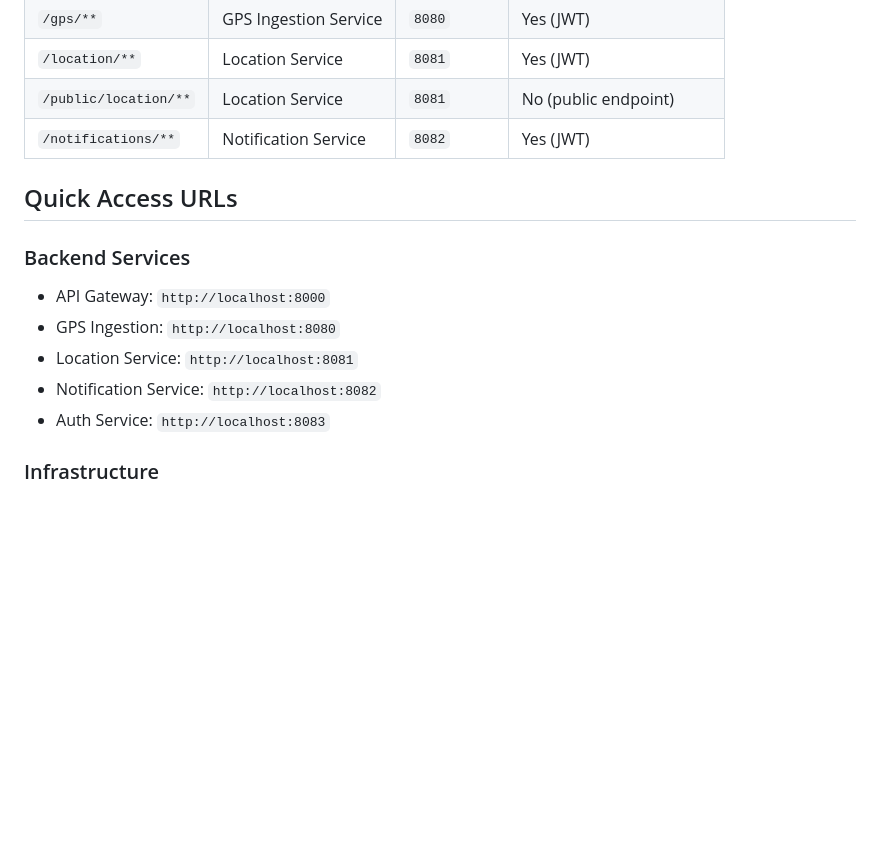
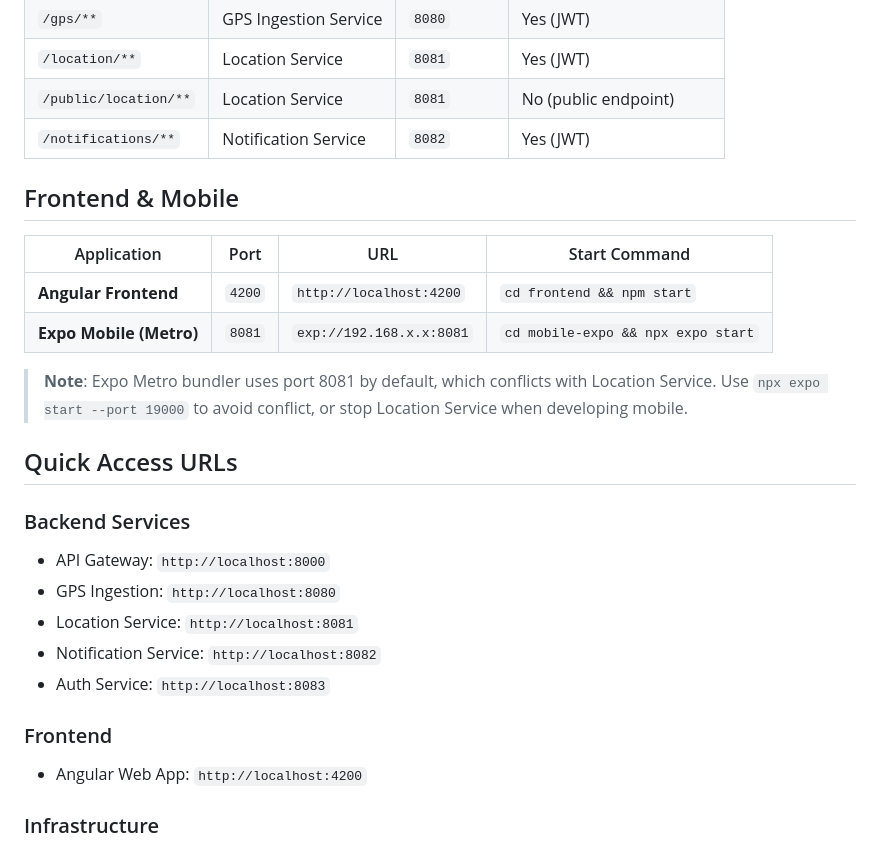
Before and after one commit to salimomrani/trucktrack, a Markdown page: PORT_CONFIGURATION.md, the part around the change. Rendered like a GitHub page; blank space fills up the shorter version.

Commit message:
docs: add frontend and mobile-expo to PORT_CONFIGURATION.md
🤖 Generated with [Claude Code](https://claude.com/claude-code)

Co-Authored-By: Claude Opus 4.5 <noreply@anthropic.com>

```diff
--- a/PORT_CONFIGURATION.md
+++ b/PORT_CONFIGURATION.md
@@ -33,6 +33,15 @@ The API Gateway (port 8000) routes requests to backend services:
 | `/public/location/**` | Location Service | `8081` | No (public endpoint) |
 | `/notifications/**` | Notification Service | `8082` | Yes (JWT) |
 
+## Frontend & Mobile
+
+| Application | Port | URL | Start Command |
+|-------------|------|-----|---------------|
+| **Angular Frontend** | `4200` | `http://localhost:4200` | `cd frontend && npm start` |
+| **Expo Mobile (Metro)** | `8081` | `exp://192.168.x.x:8081` | `cd mobile-expo && npx expo start` |
+
+> **Note**: Expo Metro bundler uses port 8081 by default, which conflicts with Location Service. Use `npx expo start --port 19000` to avoid conflict, or stop Location Service when developing mobile.
+
 ## Quick Access URLs
 
 ### Backend Services
@@ -41,6 +50,9 @@ The API Gateway (port 8000) routes requests to backend services:
 - Location Service: `http://localhost:8081`
 - Notification Service: `http://localhost:8082`
 - Auth Service: `http://localhost:8083`
+
+### Frontend
+- Angular Web App: `http://localhost:4200`
 
 ### Infrastructure
 - Kafka UI: `http://localhost:8088`
```
